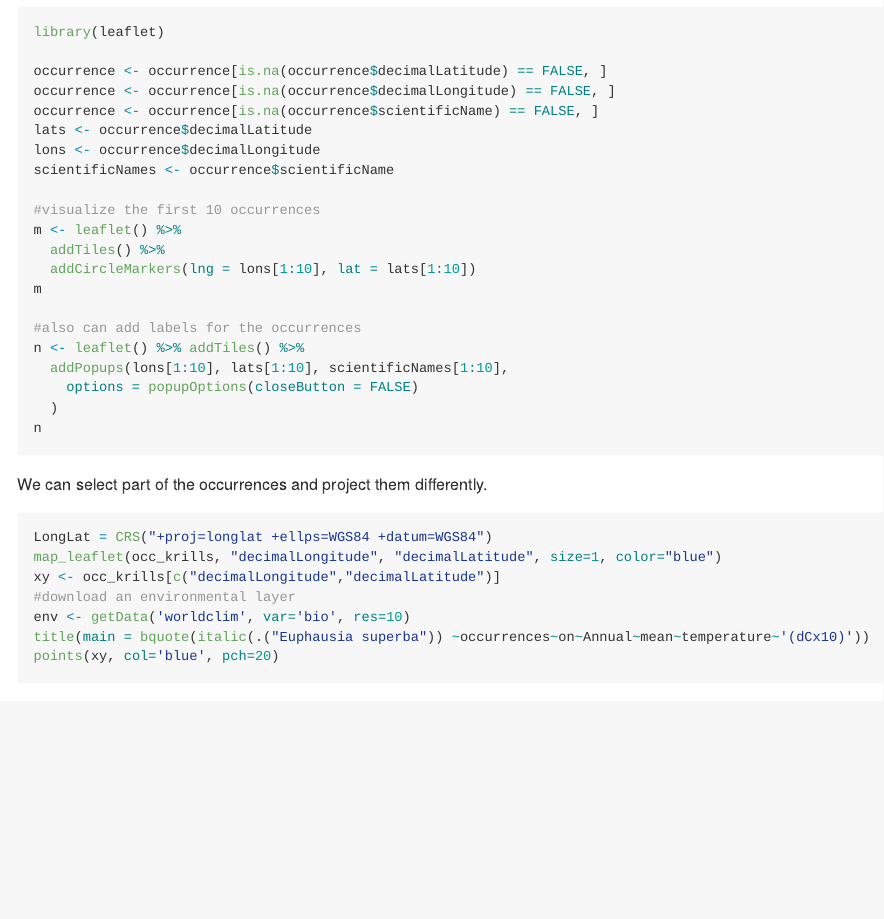
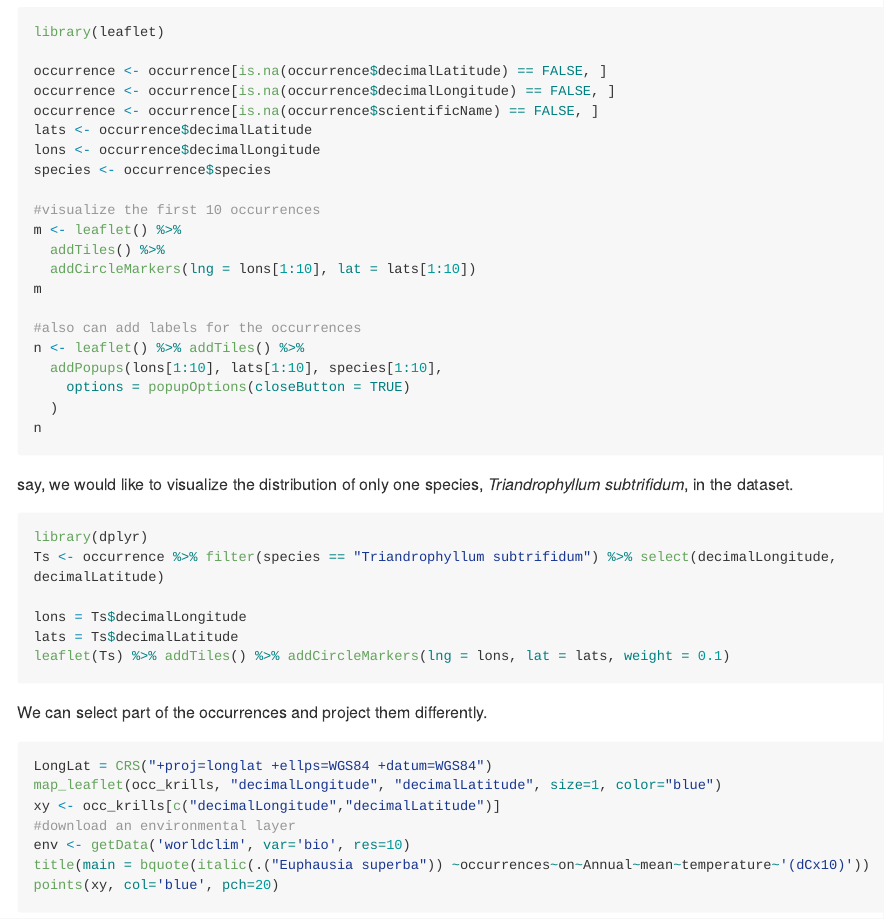
Before and after one commit to SCAR-sandpit/rtools, an R Markdown document (rtools.Rmd): the page in a window 1100 px wide, from 8410 px down. Rendered offline with R 4.5, knitr and Pandoc, with nearby package versions; some code elsewhere in the file could not run offline; long lines of code are wrapped.

Commit message:
some light changes of the visualization in leaflet

````diff
--- a/rtools.Rmd
+++ b/rtools.Rmd
@@ -360,7 +360,7 @@ occurrence <- occurrence[is.na(occurrence$decimalLongitude) == FALSE, ]
 occurrence <- occurrence[is.na(occurrence$scientificName) == FALSE, ]
 lats <- occurrence$decimalLatitude
 lons <- occurrence$decimalLongitude
-scientificNames <- occurrence$scientificName
+species <- occurrence$species
 
 #visualize the first 10 occurrences
 m <- leaflet() %>%
@@ -370,14 +370,22 @@ m
 
 #also can add labels for the occurrences
 n <- leaflet() %>% addTiles() %>%
-  addPopups(lons[1:10], lats[1:10], scientificNames[1:10],
-    options = popupOptions(closeButton = FALSE)
+  addPopups(lons[1:10], lats[1:10], species[1:10],
+    options = popupOptions(closeButton = TRUE)
   )
 n
 ```
 
+say, we would like to visualize the distribution of only one species, *Triandrophyllum subtrifidum*, in the dataset.
 
+```{r, echo = TRUE, eval = FALSE}
+library(dplyr)
+Ts <- occurrence %>% filter(species == "Triandrophyllum subtrifidum") %>% select(decimalLongitude, decimalLatitude)
 
+lons = Ts$decimalLongitude
+lats = Ts$decimalLatitude
+leaflet(Ts) %>% addTiles() %>% addCircleMarkers(lng = lons, lat = lats, weight = 0.1)
+```
 
 We can select part of the occurrences and project them differently.
 
````
Also changed, not shown: rtools.md.
